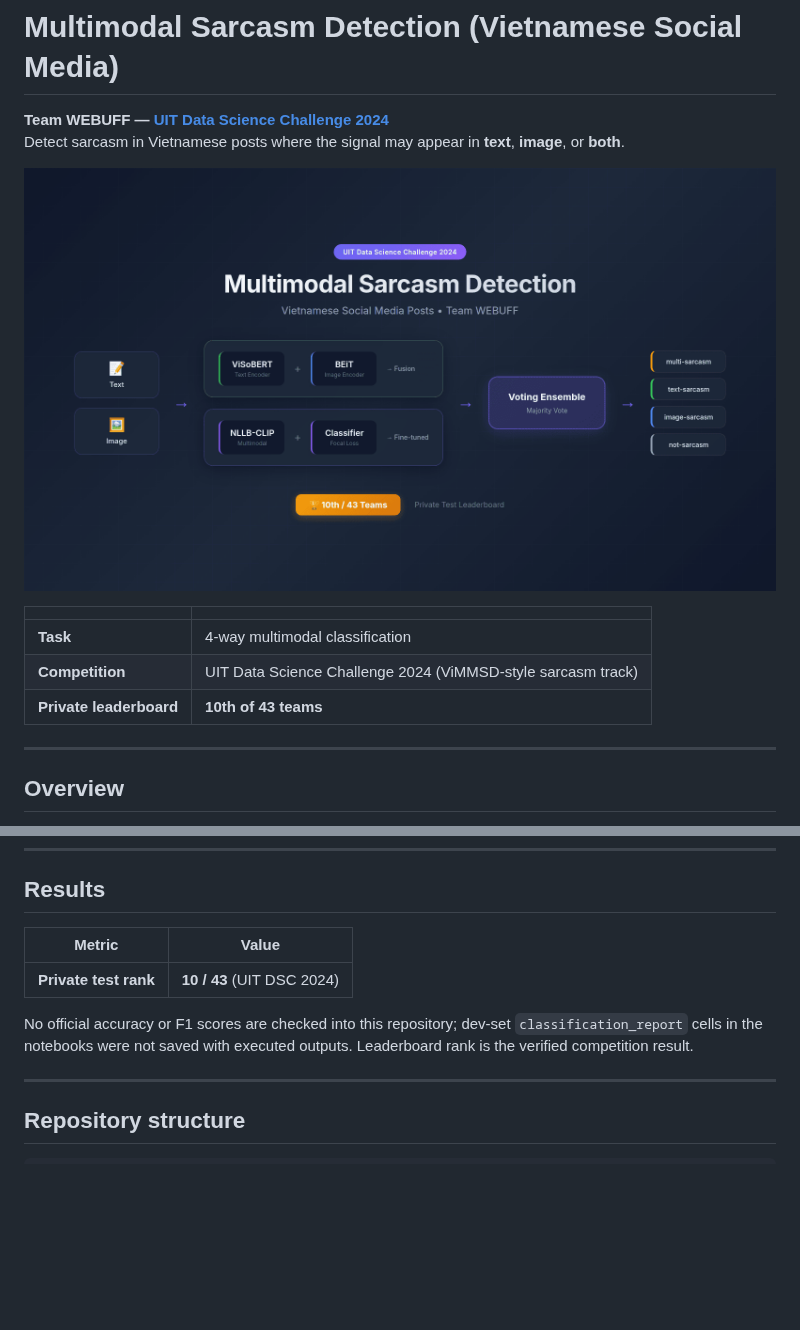
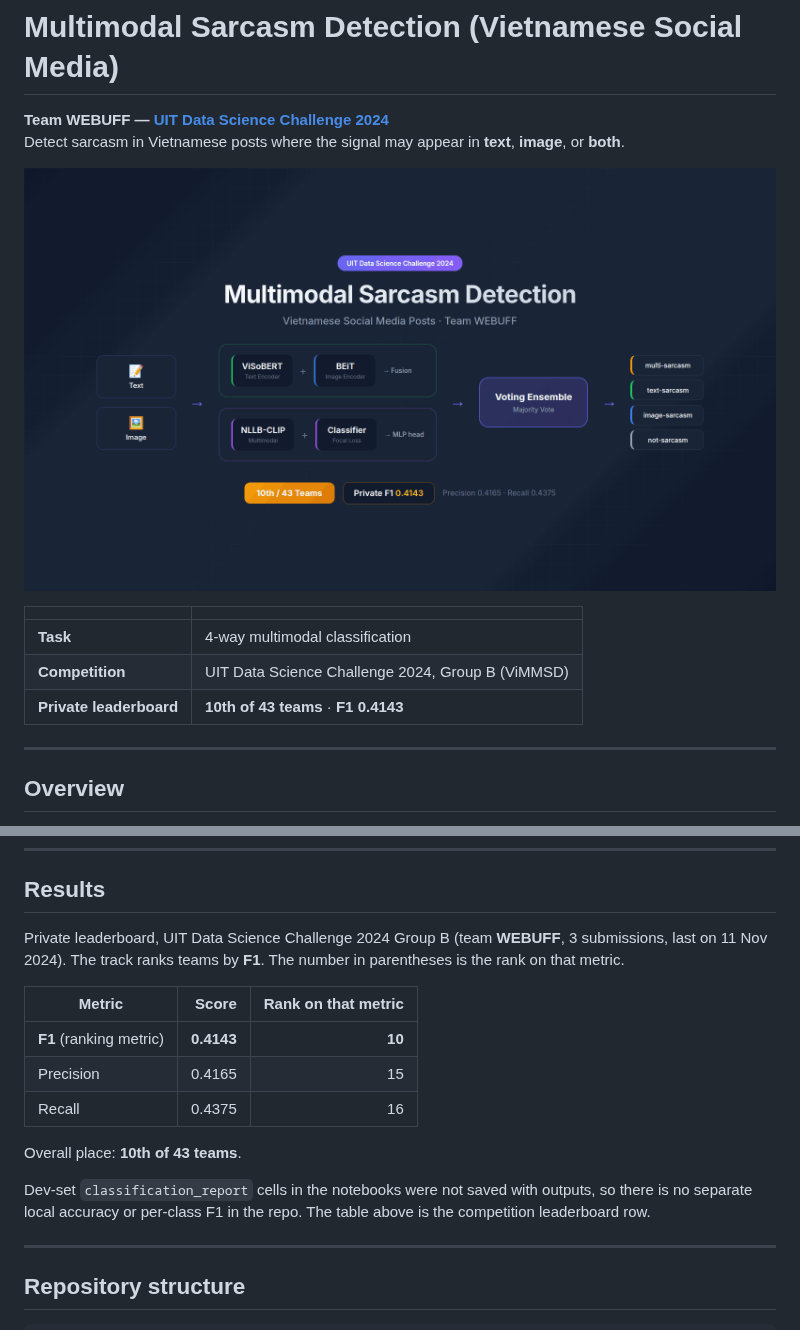
Before and after one commit to dinhthienan33/DSC2024_WEBUFF, a Markdown page: README.md, 2 parts joined by grey strips. GitHub-like rendering; pictures changed too: docs/assets/card.png; blank space fills up the shorter version.

Commit message:
docs: add WEBUFF private leaderboard scores
Record the Group B private-test row: F1 0.4143 (10th), precision 0.4165, recall 0.4375, and show the same scores on the portfolio card.

Co-authored-by: Đinh Thiên Ân <dinhthienan33@users.noreply.github.com>

```diff
--- a/README.md
+++ b/README.md
@@ -8,8 +8,8 @@ Detect sarcasm in Vietnamese posts where the signal may appear in **text**, **im
 | | |
 |---|---|
 | **Task** | 4-way multimodal classification |
-| **Competition** | UIT Data Science Challenge 2024 (ViMMSD-style sarcasm track) |
-| **Private leaderboard** | **10th of 43 teams** |
+| **Competition** | UIT Data Science Challenge 2024, Group B (ViMMSD) |
+| **Private leaderboard** | **10th of 43 teams** · **F1 0.4143** |
 
 ---
 
@@ -97,11 +97,17 @@ Loads per-model private-test JSON files (`visobertbeit.json`, `clip.json`, `clip
 
 ## Results
 
-| Metric | Value |
-|--------|-------|
-| **Private test rank** | **10 / 43** (UIT DSC 2024) |
+Private leaderboard, UIT Data Science Challenge 2024 Group B (team **WEBUFF**, 3 submissions, last on 11 Nov 2024). The track ranks teams by **F1**. The number in parentheses is the rank on that metric.
 
-No official accuracy or F1 scores are checked into this repository; dev-set `classification_report` cells in the notebooks were not saved with executed outputs. Leaderboard rank is the verified competition result.
+| Metric | Score | Rank on that metric |
+|--------|------:|--------------------:|
+| **F1** (ranking metric) | **0.4143** | **10** |
+| Precision | 0.4165 | 15 |
+| Recall | 0.4375 | 16 |
+
+Overall place: **10th of 43 teams**.
+
+Dev-set `classification_report` cells in the notebooks were not saved with outputs, so there is no separate local accuracy or per-class F1 in the repo. The table above is the competition leaderboard row.
 
 ---
 
```
